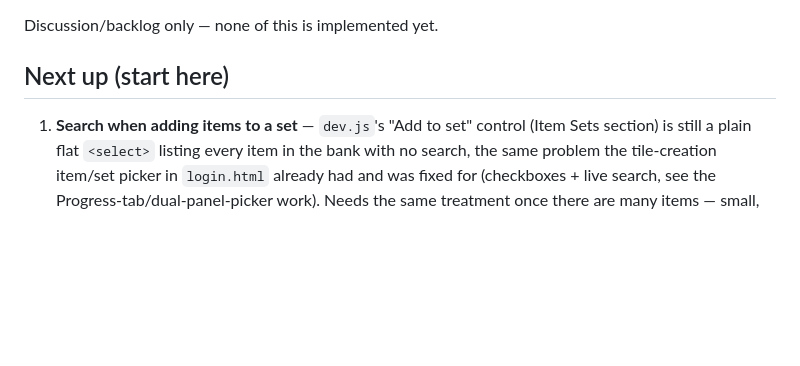
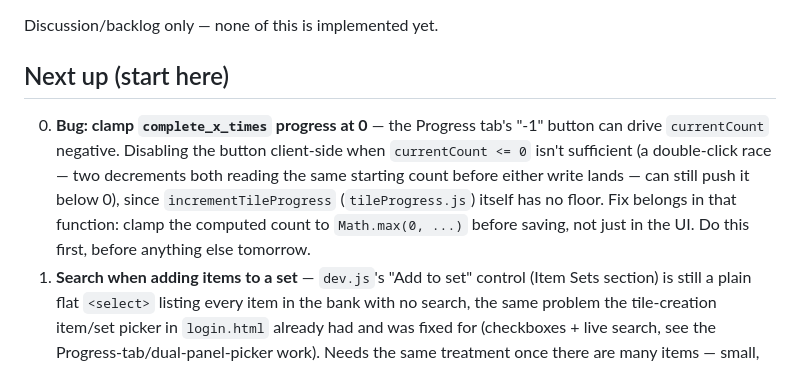
Before and after one commit to templers-on-git/osrs-bingo, a Markdown page: FEATURE_IDEAS.md, the part around the change. Drawn GitHub-style; blank space fills up the shorter version.

Commit message:
Log a real bug: complete_x_times progress can go negative
The Progress tab's -1 button has no floor at 0 in incrementTileProgress
itself, only a client-side disabled state that a double-click race can
still get around. Flagged as the first thing to fix tomorrow.

```diff
--- a/FEATURE_IDEAS.md
+++ b/FEATURE_IDEAS.md
@@ -4,6 +4,7 @@ Discussion/backlog only — none of this is implemented yet.
 
 ## Next up (start here)
 
+0. **Bug: clamp `complete_x_times` progress at 0** — the Progress tab's "-1" button can drive `currentCount` negative. Disabling the button client-side when `currentCount <= 0` isn't sufficient (a double-click race — two decrements both reading the same starting count before either write lands — can still push it below 0), since `incrementTileProgress` (`tileProgress.js`) itself has no floor. Fix belongs in that function: clamp the computed count to `Math.max(0, ...)` before saving, not just in the UI. Do this first, before anything else tomorrow.
 1. **Search when adding items to a set** — `dev.js`'s "Add to set" control (Item Sets section) is still a plain flat `<select>` listing every item in the bank with no search, the same problem the tile-creation item/set picker in `login.html` already had and was fixed for (checkboxes + live search, see the Progress-tab/dual-panel-picker work). Needs the same treatment once there are many items — small, self-contained fix.
 2. **Player tile sign-up** — Players can broadcast "I'm working on this tile" to their clan, no gating/proof required (per `ADMIN_SPEC.md`'s Player role). Ephemeral/presence-style, distinct from `tile_progress` (which tracks actual completion, not who's attempting it) — no player names are ever attached to progress/completion per the Privacy section, so sign-up needs its own separate, non-persistent-to-progress mechanism.
 3. **Dev cross-clan Admin access** — on the Dev dashboard, for a given event, Dev should see all its clans and be able to act with that clan's Admin permissions (view/edit their board progress etc.) to help troubleshoot when something isn't working for a clan, without needing that clan's actual Admin password. RLS already lets Dev bypass everything (`current_is_dev()` is OR'd into every write policy), so this is a UI gap, not a backend one — needs a way for Dev to pick "act as clan X" and have `login.html`'s screens use that chosen clan instead of deriving `clanId`/`eventId` purely from the Dev's own session `app_metadata` (which has no `clan_id` when acting as pure Dev).
```
